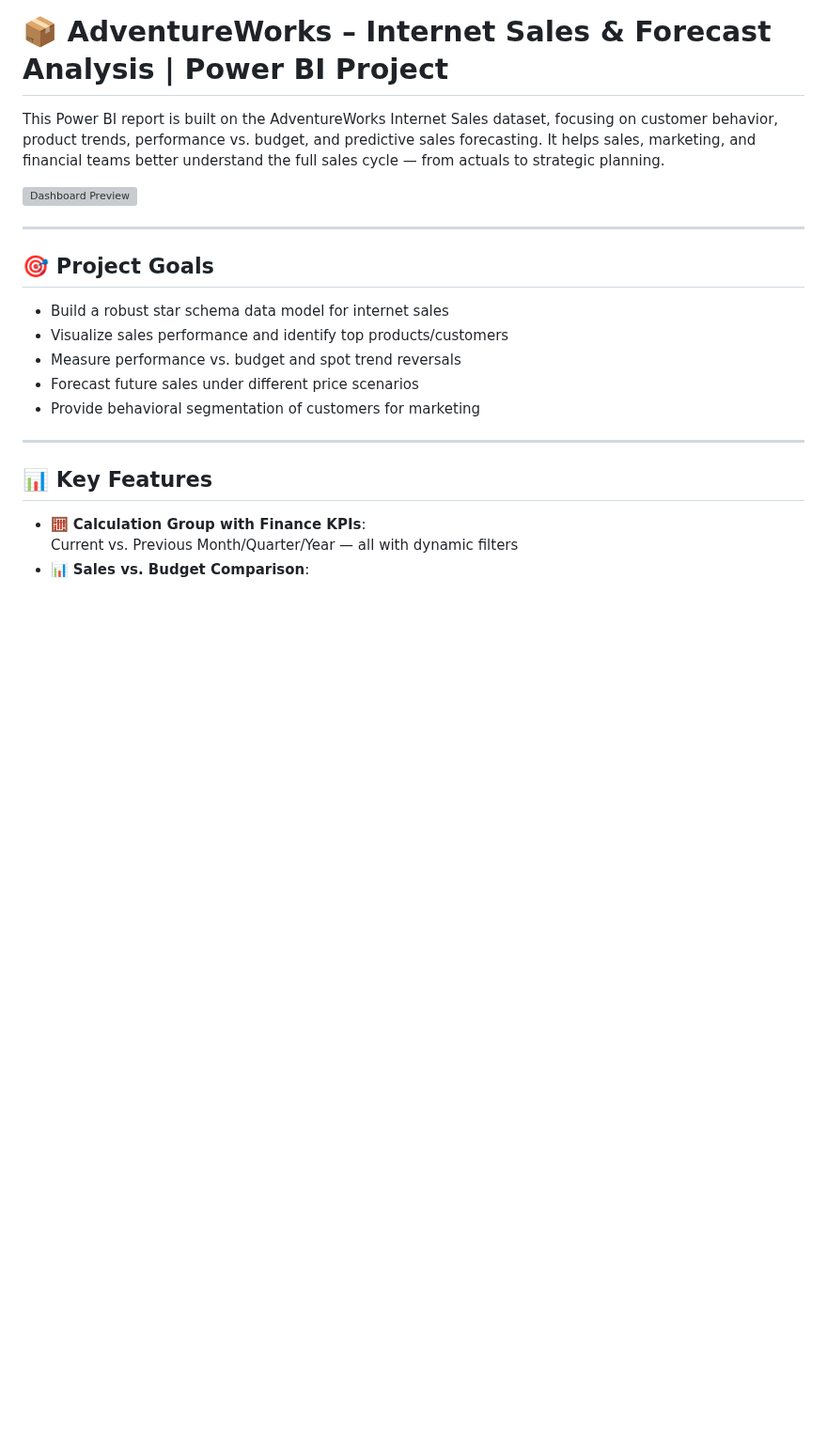
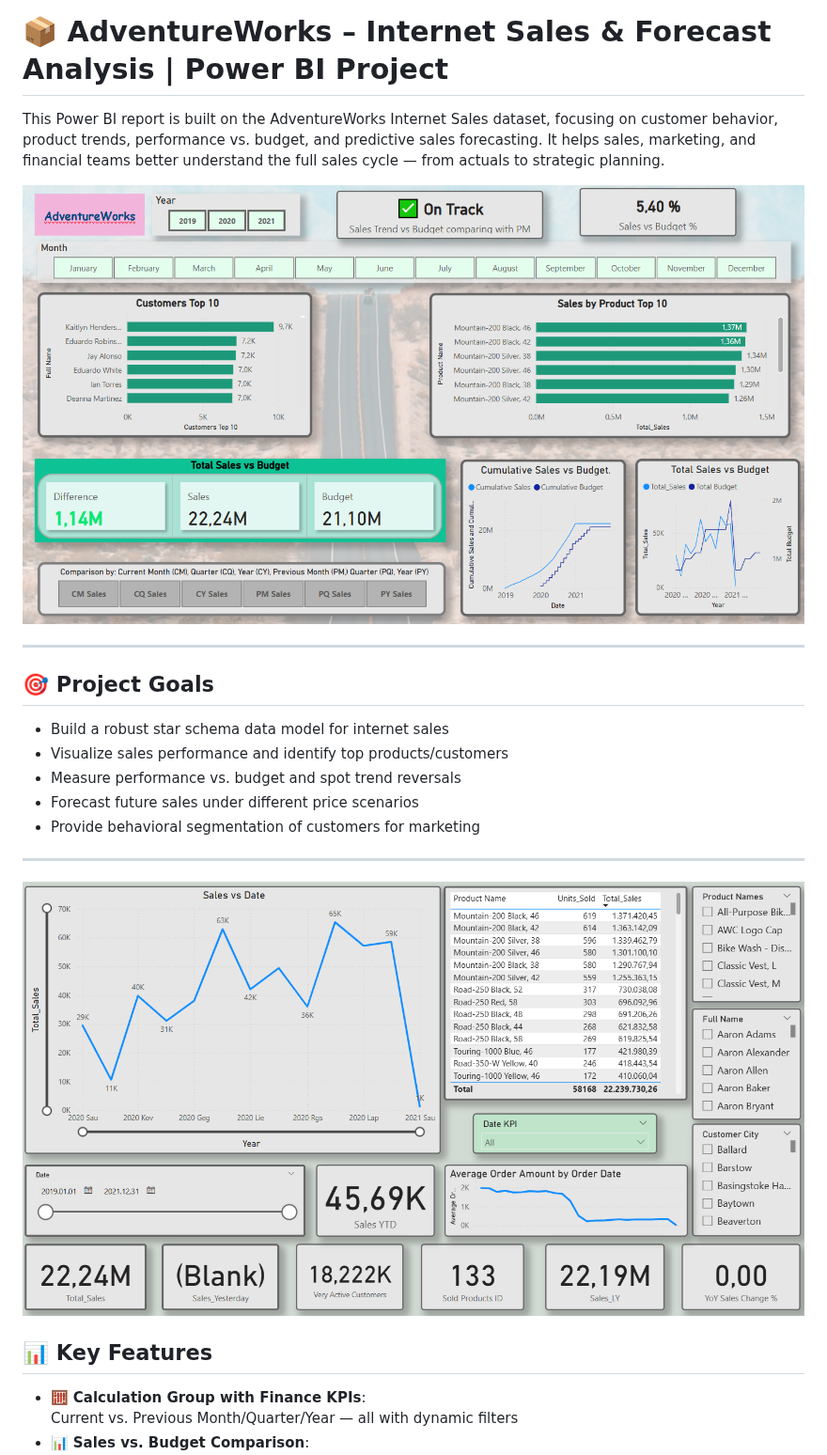
Before and after one commit to IgorLT67/igor-portfolio, a Markdown page: adventureworks-model/README.md, the part around one of its changes. Shown at 94% size. Drawn GitHub-style; blank space fills up the shorter version; grey boxes are pictures that could not be loaded.

```diff
--- a/adventureworks-model/README.md
+++ b/adventureworks-model/README.md
@@ -2,7 +2,7 @@
 
 This Power BI report is built on the AdventureWorks Internet Sales dataset, focusing on customer behavior, product trends, performance vs. budget, and predictive sales forecasting. It helps sales, marketing, and financial teams better understand the full sales cycle — from actuals to strategic planning.
 
-![Dashboard Preview](images/adventureworks-dashboard-preview.png)
+![Dashboard Preview](adventureworks-dashboard-preview1.png)
 
 ---
 
@@ -15,7 +15,7 @@ This Power BI report is built on the AdventureWorks Internet Sales dataset, focu
 - Provide behavioral segmentation of customers for marketing
 
 ---
-
+![Dashboard Preview](adventureworks-dashboard-preview2.png)
 ## 📊 Key Features
 
 - 🧮 **Calculation Group with Finance KPIs**:
```
Also changed, not shown: other parts of adventureworks-model/README.md (+3 -2 lines).
